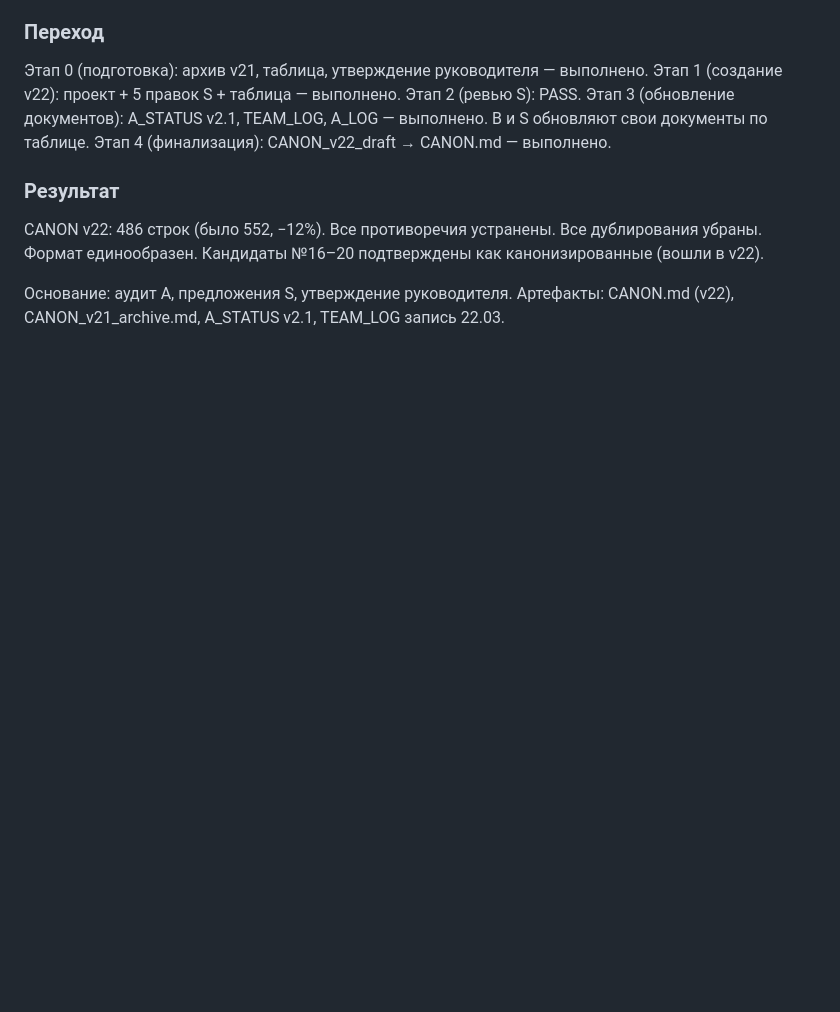
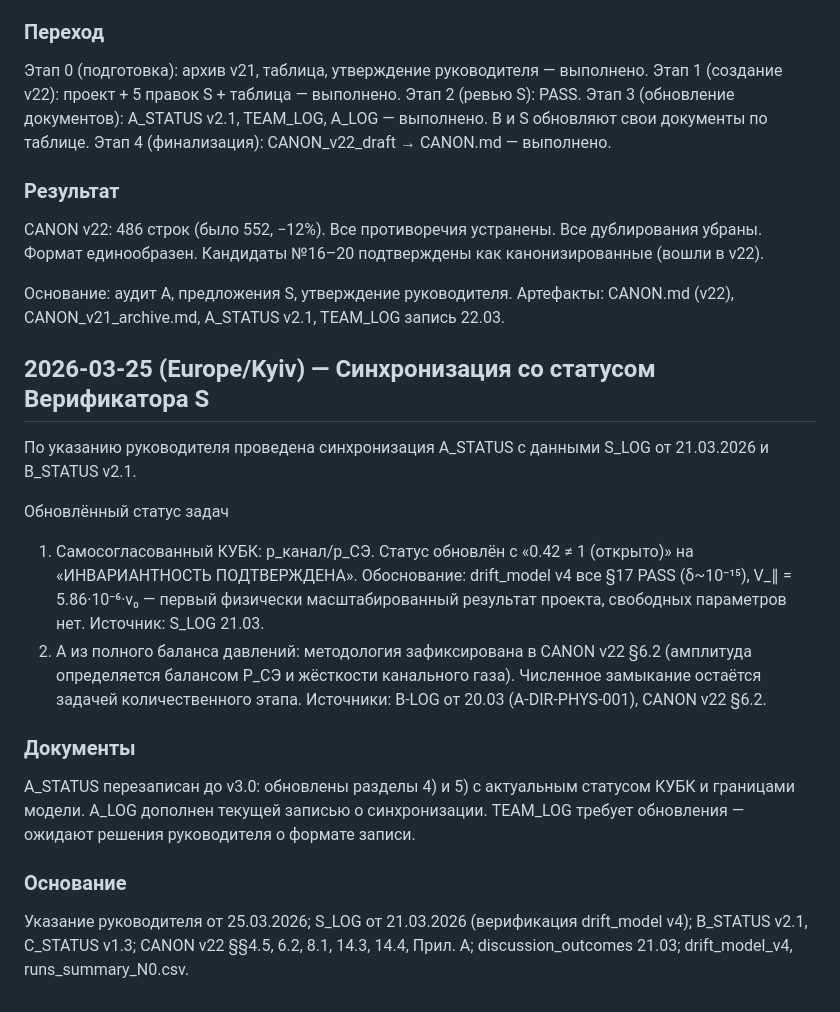
Before and after one commit to Lokarei/ETHER-PROJECT, a Markdown page: STAFF/Employee_A/LOG.md, the part around the change. Rendered like a GitHub page; blank space fills up the shorter version.

Commit message:
Обновить LOG.md с синхронизацией статусов
Синхронизированы данные A_STATUS с S_LOG и обновлены статусы задач.

```diff
--- a/STAFF/Employee_A/LOG.md
+++ b/STAFF/Employee_A/LOG.md
@@ -298,3 +298,24 @@ CANON v22: 486 строк (было 552, −12%). Все противоречи
 
 Основание: аудит A, предложения S, утверждение руководителя.
 Артефакты: CANON.md (v22), CANON_v21_archive.md, A_STATUS v2.1, TEAM_LOG запись 22.03.
+
+## 2026-03-25 (Europe/Kyiv) — Синхронизация со статусом Верификатора S
+
+По указанию руководителя проведена синхронизация A_STATUS с данными S_LOG от 21.03.2026 и B_STATUS v2.1.
+
+Обновлённый статус задач
+1. Самосогласованный КУБК: p_канал/p_СЭ. Статус обновлён с «0.42 ≠ 1 (открыто)» на «ИНВАРИАНТНОСТЬ ПОДТВЕРЖДЕНА». Обоснование: drift_model v4 все §17 PASS (δ~10⁻¹⁵), V_∥ = 5.86·10⁻⁶·v₀ — первый физически масштабированный результат проекта, свободных параметров нет. Источник: S_LOG 21.03.
+2. A из полного баланса давлений: методология зафиксирована в CANON v22 §6.2 (амплитуда определяется балансом P_СЭ и жёсткости канального газа). Численное замыкание остаётся задачей количественного этапа. Источники: B-LOG от 20.03 (A-DIR-PHYS-001), CANON v22 §6.2.
+
+### Документы
+A_STATUS перезаписан до v3.0: обновлены разделы 4) и 5) с актуальным статусом КУБК и границами модели.
+A_LOG дополнен текущей записью о синхронизации.
+TEAM_LOG требует обновления — ожидают решения руководителя о формате записи.
+
+### Основание
+Указание руководителя от 25.03.2026;
+S_LOG от 21.03.2026 (верификация drift_model v4);
+B_STATUS v2.1, C_STATUS v1.3;
+CANON v22 §§4.5, 6.2, 8.1, 14.3, 14.4, Прил. A;
+discussion_outcomes 21.03;
+drift_model_v4, runs_summary_N0.csv.
```
